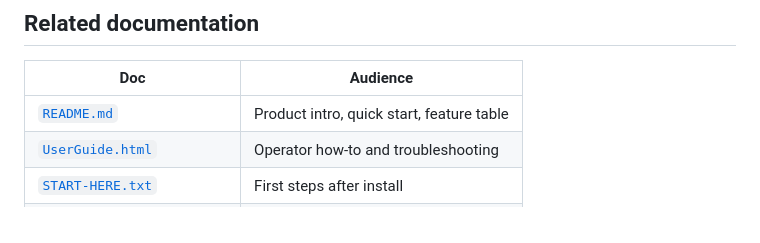
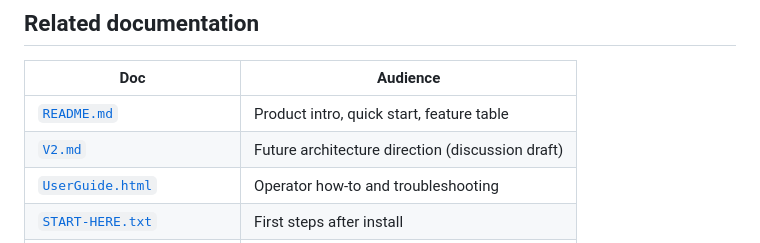
Before and after one commit to Metatronixa/SyncMe, a Markdown page: TECHNICAL.md, the part around the change. GitHub-like rendering.

```diff
--- a/TECHNICAL.md
+++ b/TECHNICAL.md
@@ -422,6 +422,7 @@ Static assets: [`ui/index.html`](ui/index.html), [`ui/css/app.css`](ui/css/app.c
 | Doc | Audience |
 |---|---|
 | [`README.md`](README.md) | Product intro, quick start, feature table |
+| [`V2.md`](V2.md) | Future architecture direction (discussion draft) |
 | [`UserGuide.html`](UserGuide.html) | Operator how-to and troubleshooting |
 | [`START-HERE.txt`](START-HERE.txt) | First steps after install |
 | [`RecoveryChecklist.txt`](RecoveryChecklist.txt) | DR + password vault checklist |
```
Also changed, not shown: README.md (+2 -0 lines), V2.md (added, +411 -0 lines).
